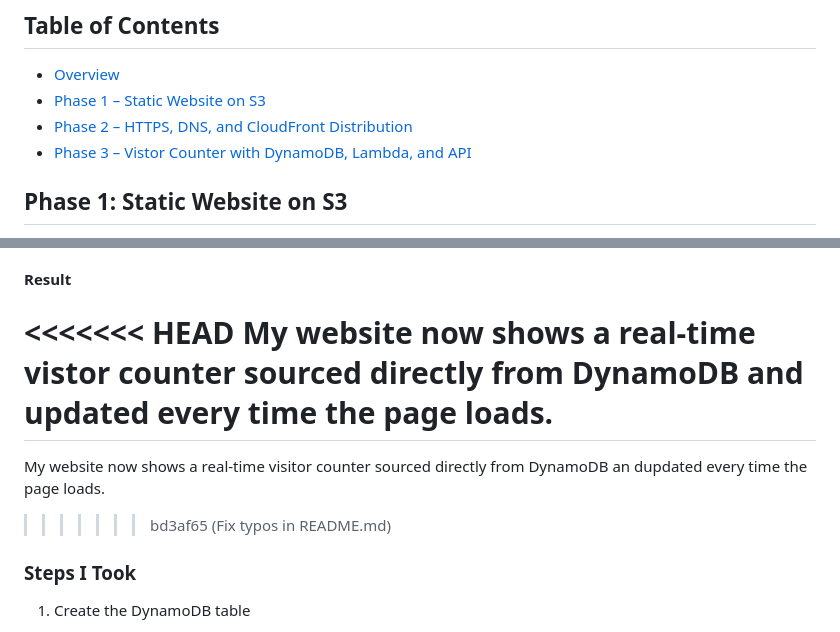
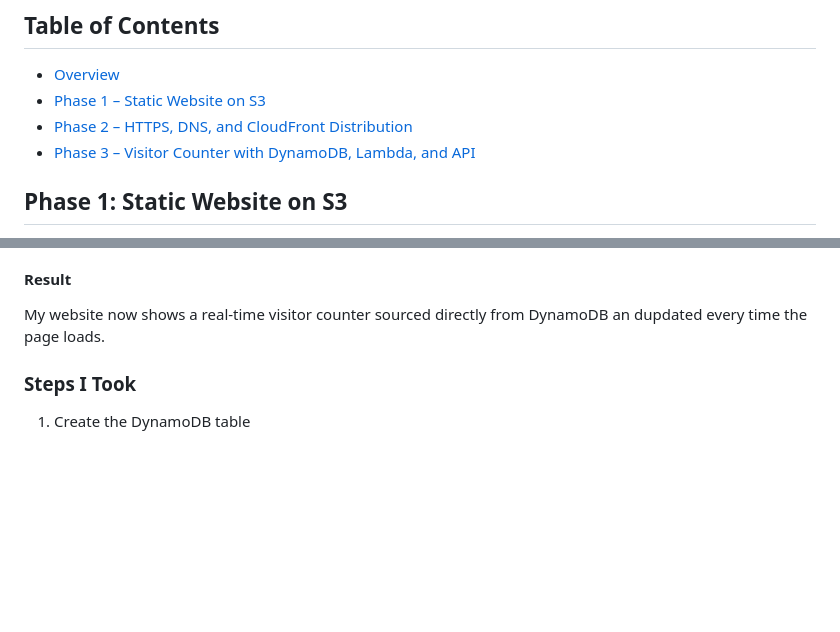
Before and after one commit to nickhalterman/cloud_resume_challenge, a Markdown page: README.md, 2 parts joined by grey strips. Drawn GitHub-style; blank space fills up the shorter version.

Commit message:
Fix Table of Contents

```diff
--- a/README.md
+++ b/README.md
@@ -9,7 +9,7 @@ Demonstrates full-stack cloud development, infrastructure as code, and automatio
 - [Overview](#aws-cloud-resume-challenge)
 - [Phase 1 – Static Website on S3](#phase-1-static-website-on-s3)
 - [Phase 2 – HTTPS, DNS, and CloudFront Distribution](#phase-2-https-dns-and-cloudfront-distribution)
-- [Phase 3 – Vistor Counter with DynamoDB, Lambda, and API](#phase-3-vistor-counter-with-dynamodb-lambda-and-api)
+- [Phase 3 – Visitor Counter with DynamoDB, Lambda, and API](#phase-3-visitor-counter-with-dynamodb-lambda-and-api)
 
 ## Phase 1: Static Website on S3
 
@@ -222,12 +222,8 @@ In this phase, I implemented a fully serverless backend pipeline:
 - Added **JavaScript** to my site to fetch the updated count and display it live
 
 #### Result
+My website now shows a real-time visitor counter sourced directly from DynamoDB an dupdated every time the page loads.
 
-<<<<<<< HEAD
-My website now shows a real-time vistor counter sourced directly from DynamoDB and updated every time the page loads.
-=======
-My website now shows a real-time visitor counter sourced directly from DynamoDB an dupdated every time the page loads.
->>>>>>> bd3af65 (Fix typos in README.md)
 
 ### Steps I Took
 
```
